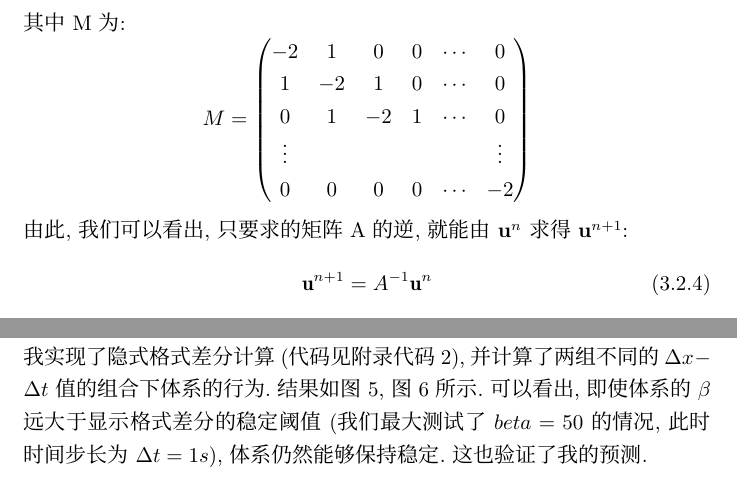
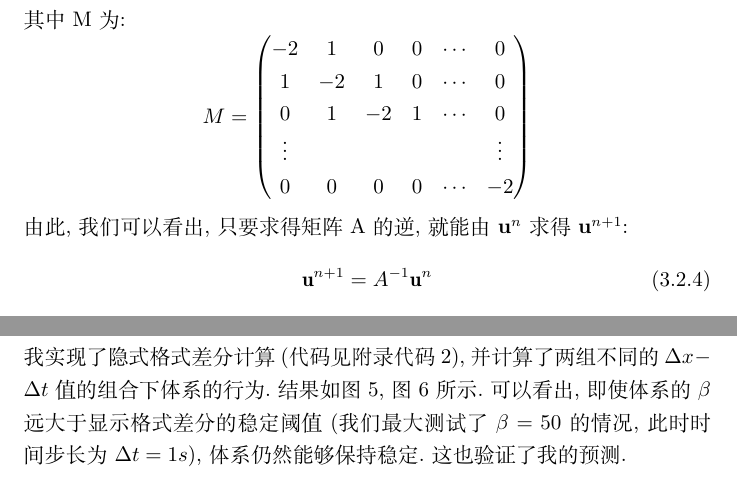
Before and after one commit to yqwu905/ComputationalPhysicsCode, a LaTeX paper (Project/TeX Code/main.tex): two parts of page 9 of 15, joined at a grey line, cut so that both start at the same text. Compiled offline with XeLaTeX.

Commit message:
fix some bug of final project

```diff
--- a/Project/TeX Code/main.tex
+++ b/Project/TeX Code/main.tex
@@ -1,6 +1,6 @@
 \documentclass{article}
 \usepackage[utf8]{inputenc}
-\usepackage[fontset=ubuntu]{ctex}
+\usepackage{ctex}
 \usepackage{ctex}
 \usepackage{cite}
 \usepackage{siunitx}
@@ -228,7 +228,7 @@ $$M = \begin{pmatrix}
 \vdots& & & & &\vdots\\
 0&0&0&0&\cdots&-2
 \end{pmatrix}$$
-由此,我们可以看出,只要求的矩阵A的逆,就能由$\textbf{u}^n$求得$\textbf{u}^{n+1}$:
+由此,我们可以看出,只要求得矩阵A的逆,就能由$\textbf{u}^n$求得$\textbf{u}^{n+1}$:
 \begin{equation}
     \mathbf{u}^{n+1} = A^{-1}\mathbf{u}^n
 \end{equation}
@@ -253,7 +253,7 @@ $$M = \begin{pmatrix}
     1+\frac{4 \alpha \Delta t}{\Delta x^{2}} \sin ^{2}\left(k_{m} \Delta x / 2\right)\geq 1
 \end{equation}
 明显的,由于$\alpha>0,\sin ^{2}\left(k_{m} \Delta x / 2\right)>0$,(3.2.9)对于任何$\Delta t,\Delta x$的组合均成立,即意味着,隐式格式差分的稳定性不依赖于网格参数的选择.\\
-我实现了隐式格式差分计算(代码见附录代码2),并计算了两组不同的$\Delta x-\Delta t$值的组合下体系的行为.结果如图5,图6所示.可以看出,即使体系的$\beta$远大于显示格式差分的稳定阈值(我们最大测试了$beta=50$的情况,此时时间步长为$\Delta t = 1s$),体系仍然能够保持稳定.这也验证了我的预测.
+我实现了隐式格式差分计算(代码见附录代码2),并计算了两组不同的$\Delta x-\Delta t$值的组合下体系的行为.结果如图5,图6所示.可以看出,即使体系的$\beta$远大于显示格式差分的稳定阈值(我们最大测试了$\beta=50$的情况,此时时间步长为$\Delta t = 1s$),体系仍然能够保持稳定.这也验证了我的预测.
 \begin{figure}[H]
 \centering
 \subfigure[t=0]{
```
Also changed, not shown: Project/计算物理期末作业-吴远清-2018300001031.pdf, Project/TeX Code/main.tex (1 more changed lines), 1 other file.
